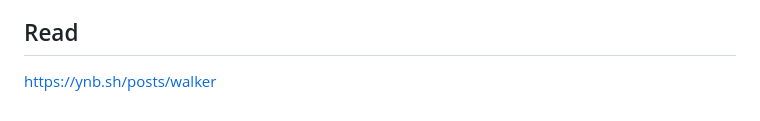
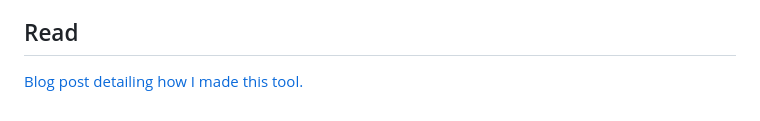
Before and after one commit to ynbh/walker, a Markdown page: README.md, the part around the change. Rendered like a GitHub page.

Commit message:
Best commit ever

```diff
--- a/README.md
+++ b/README.md
@@ -93,4 +93,4 @@ In situations where `walker` is unable to resolve some arbitrary URL, it will pr
 
 ## Read
 
-https://ynb.sh/posts/walker
+[Blog post detailing how I made this tool.](https://ynb.sh/posts/walker)
```
